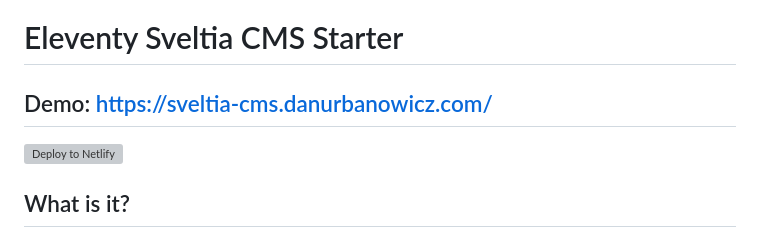
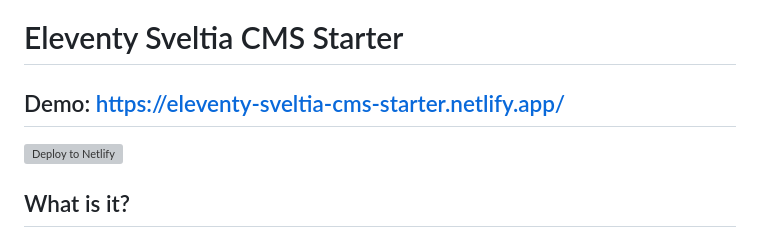
Before and after one commit to danurbanowicz/eleventy-sveltia-cms-starter, a Markdown page: README.md, the part around the change. Drawn GitHub-style; grey boxes are pictures that could not be loaded.

Commit message:
Update demo site URL

```diff
--- a/README.md
+++ b/README.md
@@ -2,7 +2,7 @@
 
 # Eleventy Sveltia CMS Starter
 
-## Demo: https://sveltia-cms.danurbanowicz.com/
+## Demo: https://eleventy-sveltia-cms-starter.netlify.app/
 
 [![Deploy to Netlify](https://www.netlify.com/img/deploy/button.svg)](https://app.netlify.com/start/deploy?repository=https://github.com/danurbanowicz/eleventy-sveltia-cms-starter)
 
```
